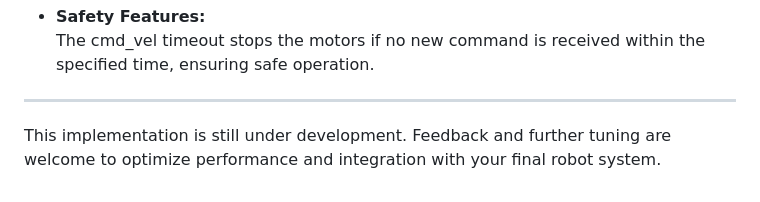
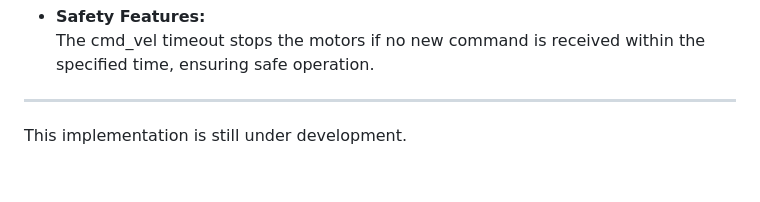
Before and after one commit to sunnydayw/outdoor-autonomous-bot, a Markdown page: diff_drive_motor_controller/README.md, the part around the change. GitHub-like rendering.

```diff
--- a/diff_drive_motor_controller/README.md
+++ b/diff_drive_motor_controller/README.md
@@ -75,4 +75,4 @@ This section covers the implementation of the differential drive controller, inc
 
 ---
 
-This implementation is still under development. Feedback and further tuning are welcome to optimize performance and integration with your final robot system.
+This implementation is still under development.
```
